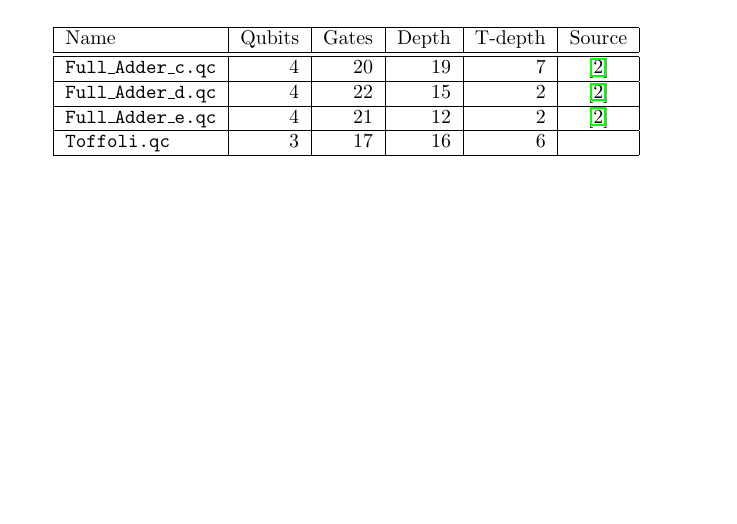
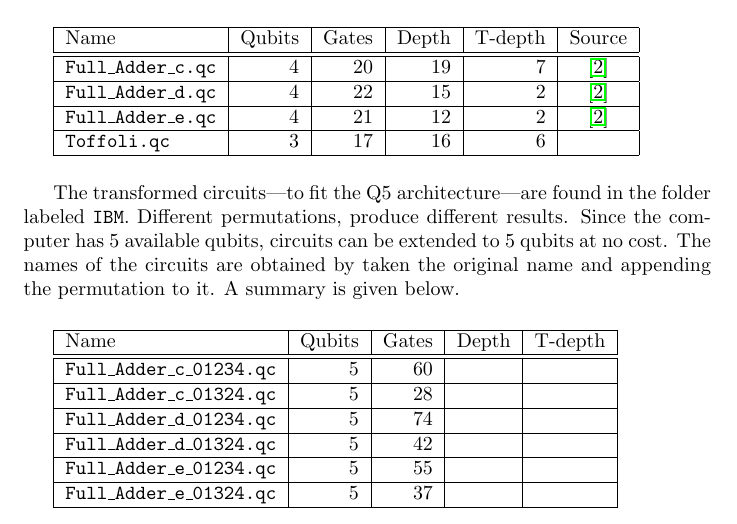
Before and after one commit to gwdueck/IBM_Q5_circuits, a LaTeX document (documentation/circ_doc.tex): part of the page before the commit and part of page 1 of 2 after it, cut so that both start at the same text, the shorter picture padded with empty space. Compiled offline with pdfLaTeX.

Commit message:
Updated documentation.

```diff
--- a/documentation/circ_doc.tex
+++ b/documentation/circ_doc.tex
@@ -26,6 +26,27 @@ The following circuits are available in the folder labeled {\tt original}.
    {\tt Full\_Adder\_e.qc} & 4 & 21 & 12 & 2 & \cite{DBLP:conf/rc/MillerSD14}  \\  \hline
    {\tt Toffoli.qc} & 3 & 17 & 16 & 6 &   \\  \hline
   \end{tabular}
+  \vspace{5mm}
+
+  The transformed circuits---to fit the Q5 architecture---are found in the folder labeled {\tt IBM}.
+  Different permutations, produce different results.
+  Since the computer has 5 available qubits, circuits can be extended to 5 qubits at no cost.
+  The names of the circuits are obtained by taken the original name and appending the permutation to it.
+  A summary is given below.
+
+  \vspace{5mm}
+  \begin{tabular}{|l|r|r|r|r|}
+   \hline
+   Name & Qubits & Gates & Depth & T-depth  \\ \hline  \hline
+   {\tt Full\_Adder\_c\_01234.qc} & 5 & 60 &  &    \\  \hline
+   {\tt Full\_Adder\_c\_01324.qc} & 5 & 28 &  &    \\  \hline
+  {\tt Full\_Adder\_d\_01234.qc} & 5 & 74 &  &    \\  \hline
+   {\tt Full\_Adder\_d\_01324.qc} & 5 & 42 &  &    \\  \hline
+     {\tt Full\_Adder\_e\_01234.qc} & 5 & 55 &  &    \\  \hline
+   {\tt Full\_Adder\_e\_01324.qc} & 5 & 37 &  &    \\  \hline
+
+  \end{tabular}
+  \vspace{5mm}
 
 
 \bibliographystyle{plain}
```
Also changed, not shown: documentation/circ_doc.pdf.
